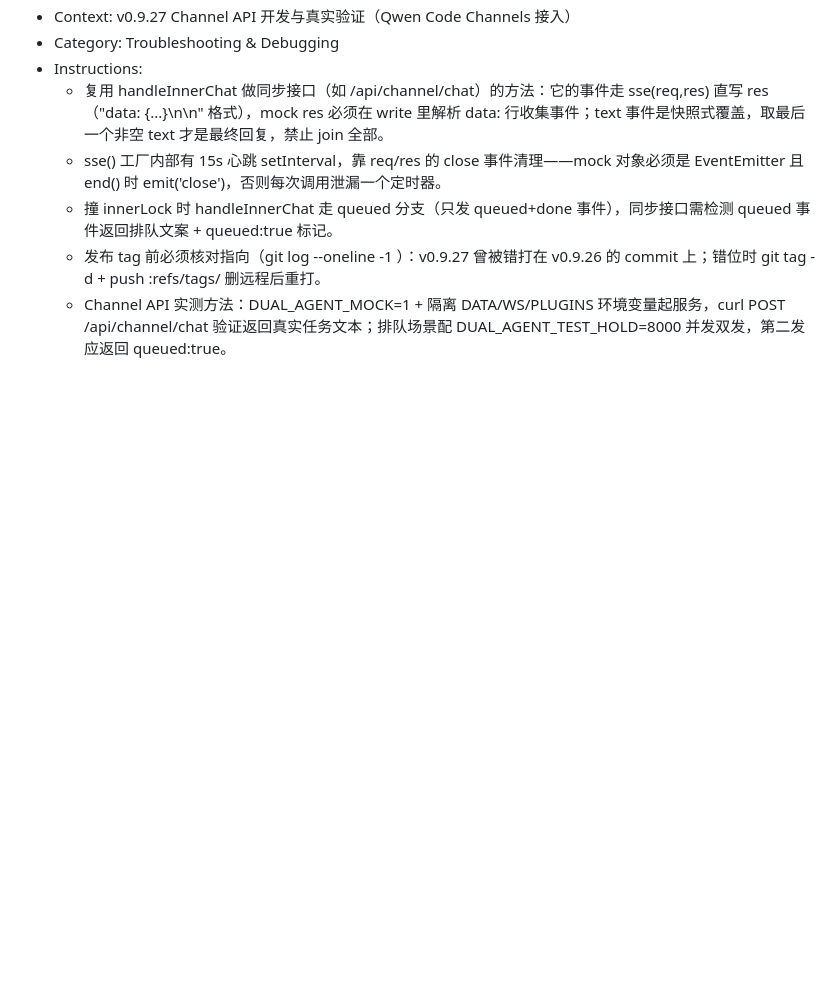
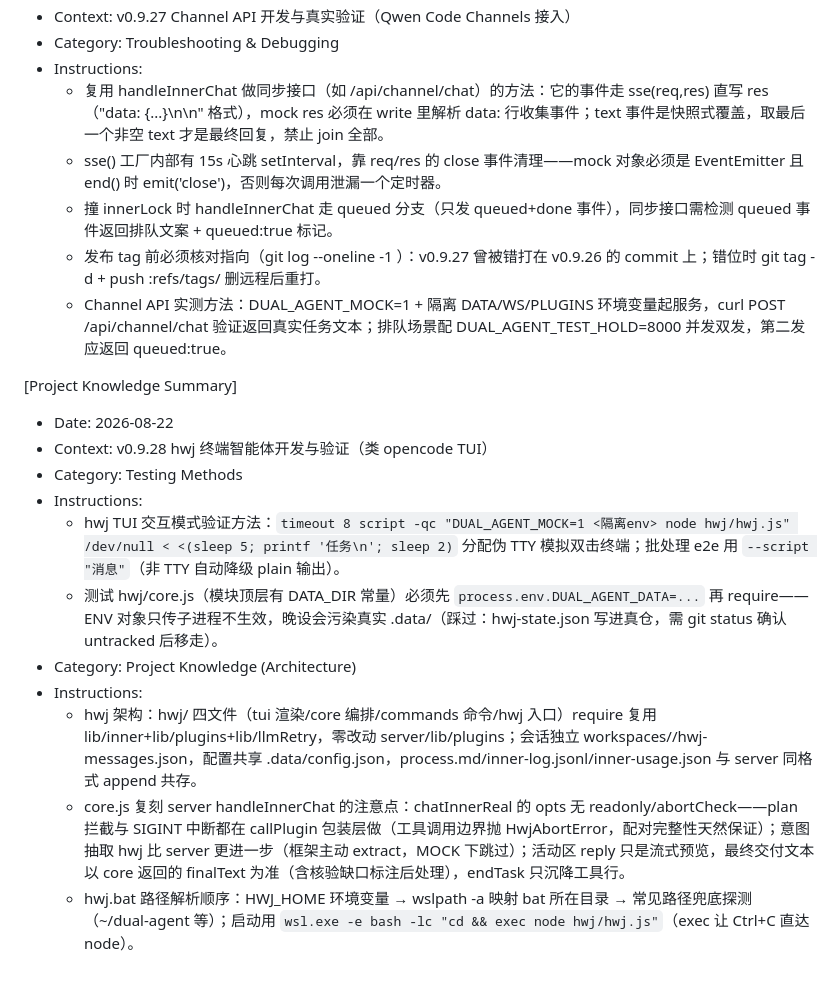
Before and after one commit to iamsamyiok/agents-chat, a Markdown page: .monkeycode/MEMORY.md, the part around the change. GitHub-like rendering; blank space fills up the shorter version.

Commit message:
docs: update MEMORY.md with hwj TUI testing knowledge Co-authored-by: monkeycode-ai <monkeycode-ai@chaitin.com> Co-authored-by: monkeycode-ai <monkeycode-ai@chaitin.com>

```diff
--- a/.monkeycode/MEMORY.md
+++ b/.monkeycode/MEMORY.md
@@ -100,3 +100,16 @@ Entries discovered by the Agent during task execution should follow this format:
   - 撞 innerLock 时 handleInnerChat 走 queued 分支（只发 queued+done 事件），同步接口需检测 queued 事件返回排队文案 + queued:true 标记。
   - 发布 tag 前必须核对指向（git log --oneline -1 <tag>）：v0.9.27 曾被错打在 v0.9.26 的 commit 上；错位时 git tag -d + push :refs/tags/ 删远程后重打。
   - Channel API 实测方法：DUAL_AGENT_MOCK=1 + 隔离 DATA/WS/PLUGINS 环境变量起服务，curl POST /api/channel/chat 验证返回真实任务文本；排队场景配 DUAL_AGENT_TEST_HOLD=8000 并发双发，第二发应返回 queued:true。
+
+[Project Knowledge Summary]
+- Date: 2026-08-22
+- Context: v0.9.28 hwj 终端智能体开发与验证（类 opencode TUI）
+- Category: Testing Methods
+- Instructions:
+  - hwj TUI 交互模式验证方法：`timeout 8 script -qc "DUAL_AGENT_MOCK=1 <隔离env> node hwj/hwj.js" /dev/null < <(sleep 5; printf '任务\n'; sleep 2)` 分配伪 TTY 模拟双击终端；批处理 e2e 用 `--script "消息"`（非 TTY 自动降级 plain 输出）。
+  - 测试 hwj/core.js（模块顶层有 DATA_DIR 常量）必须先 `process.env.DUAL_AGENT_DATA=...` 再 require——ENV 对象只传子进程不生效，晚设会污染真实 .data/（踩过：hwj-state.json 写进真仓，需 git status 确认 untracked 后移走）。
+- Category: Project Knowledge (Architecture)
+- Instructions:
+  - hwj 架构：hwj/ 四文件（tui 渲染/core 编排/commands 命令/hwj 入口）require 复用 lib/inner+lib/plugins+lib/llmRetry，零改动 server/lib/plugins；会话独立 workspaces/<ws>/hwj-messages.json，配置共享 .data/config.json，process.md/inner-log.jsonl/inner-usage.json 与 server 同格式 append 共存。
+  - core.js 复刻 server handleInnerChat 的注意点：chatInnerReal 的 opts 无 readonly/abortCheck——plan 拦截与 SIGINT 中断都在 callPlugin 包装层做（工具调用边界抛 HwjAbortError，配对完整性天然保证）；意图抽取 hwj 比 server 更进一步（框架主动 extract，MOCK 下跳过）；活动区 reply 只是流式预览，最终交付文本以 core 返回的 finalText 为准（含核验缺口标注后处理），endTask 只沉降工具行。
+  - hwj.bat 路径解析顺序：HWJ_HOME 环境变量 → wslpath -a 映射 bat 所在目录 → 常见路径兜底探测（~/dual-agent 等）；启动用 `wsl.exe -e bash -lc "cd && exec node hwj/hwj.js"`（exec 让 Ctrl+C 直达 node）。
```
